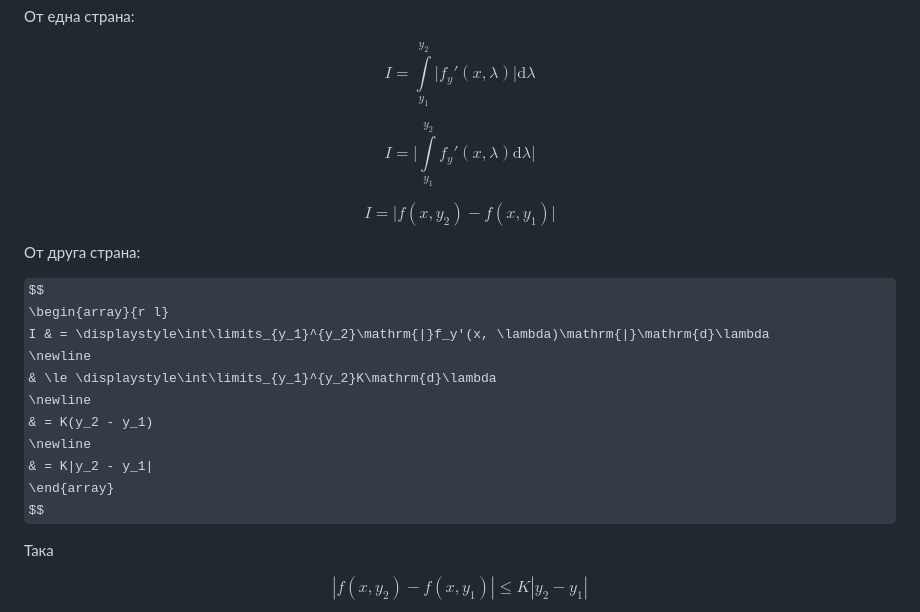
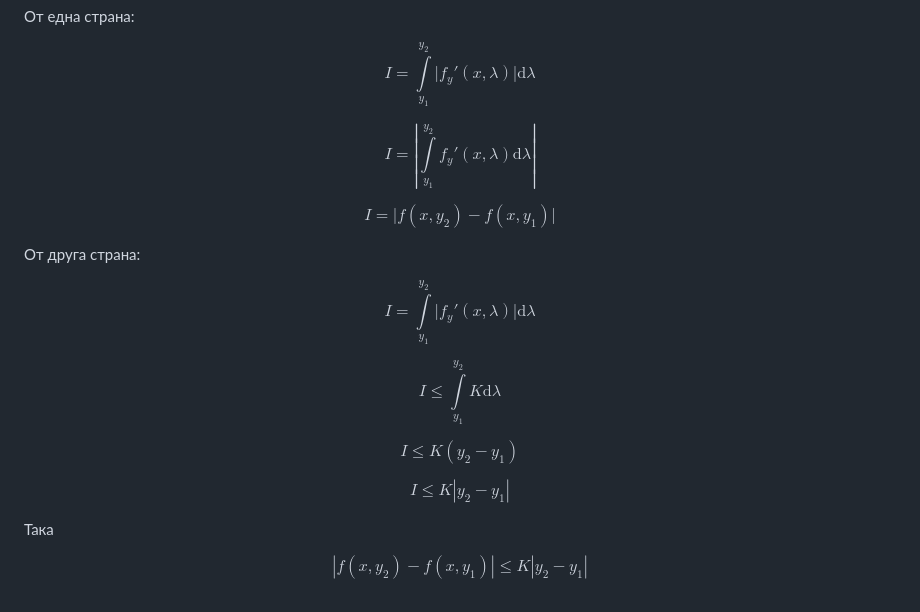
Before and after one commit to ivo3123/DifferentialEquations, a Markdown page: изпит/теория/записки_иво_2024.md, the part around the change. GitHub-like rendering; folded sections open; some formulas as TeX source.

Commit message:
testing notation

```diff
--- a/изпит/теория/записки_иво_2024.md
+++ b/изпит/теория/записки_иво_2024.md
@@ -25,23 +25,19 @@ $f_y'(x, y) \in C(\Pi)$ и $\Pi$ е компакт $\implies$ $f_y'$ е огра
 
 $$I = \displaystyle\int\limits_{y_1}^{y_2}\lvert f_y'(x, \lambda)\rvert\mathrm{d}\lambda$$
 
-$$I = \lvert\displaystyle\int\limits_{y_1}^{y_2}f_y'(x, \lambda)\mathrm{d}\lambda\rvert$$
+$$I = \left\lvert\displaystyle\int\limits_{y_1}^{y_2}f_y'(x, \lambda)\mathrm{d}\lambda\right\rvert$$
 
 $$I = \lvert f(x, y_2) - f(x, y_1)\rvert$$
 
 От друга страна:
 
-$$
-\begin{array}{r l}
-I & = \displaystyle\int\limits_{y_1}^{y_2}\mathrm{|}f_y'(x, \lambda)\mathrm{|}\mathrm{d}\lambda
-\newline
-& \le \displaystyle\int\limits_{y_1}^{y_2}K\mathrm{d}\lambda
-\newline
-& = K(y_2 - y_1)
-\newline
-& = K|y_2 - y_1|
-\end{array}
-$$
+$$I = \displaystyle\int\limits_{y_1}^{y_2}\mathrm{|}f_y'(x, \lambda)\mathrm{|}\mathrm{d}\lambda$$
+
+$$I \le \displaystyle\int\limits_{y_1}^{y_2}K\mathrm{d}\lambda$$
+
+$$I \le K(y_2 - y_1)$$
+
+$$I \le K|y_2 - y_1|$$
 
 Така
 
```
